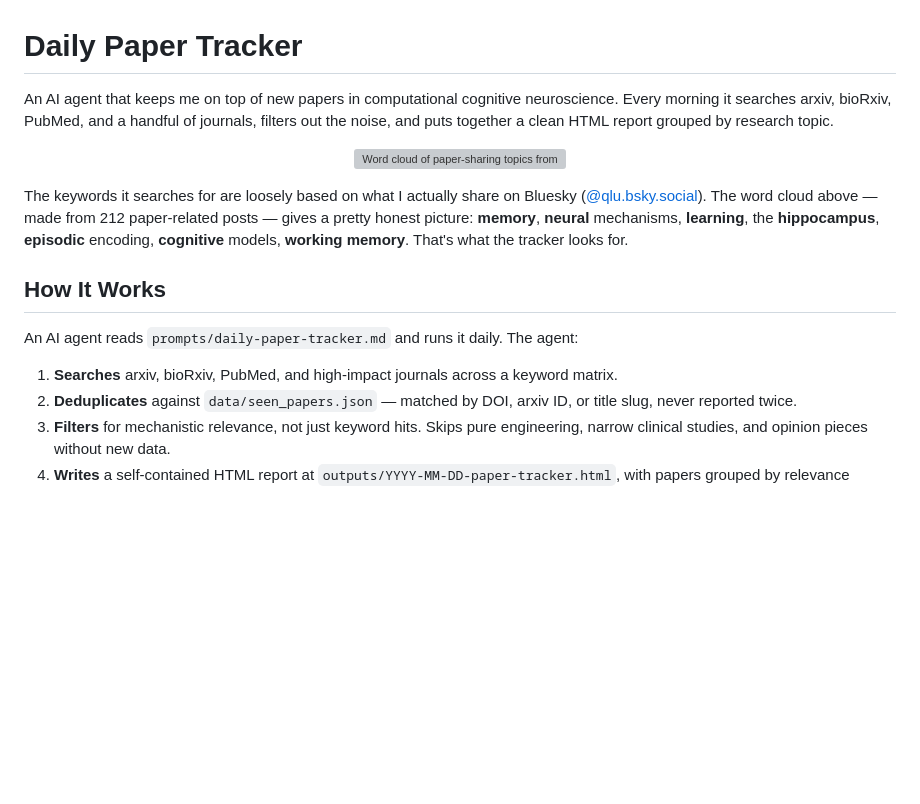
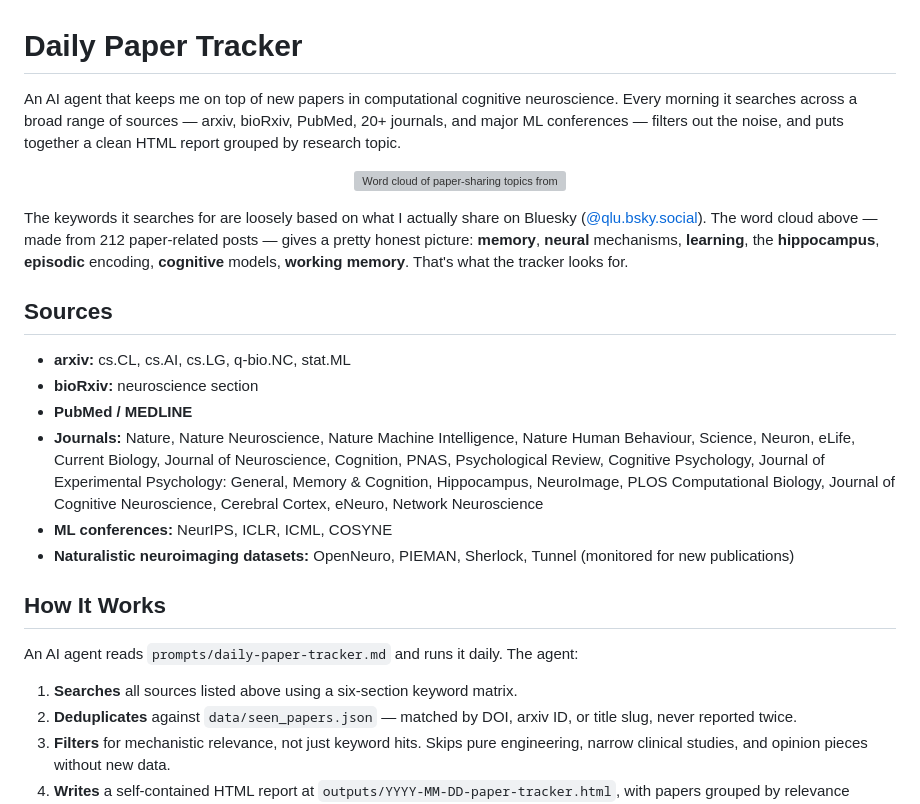
Before and after one commit to qihongl/paper-tracking, a Markdown page: README.md, the part around the change. Drawn GitHub-style; blank space fills up the shorter version; grey boxes are pictures that could not be loaded.

Commit message:
Add full Sources section covering all 20+ journals, conferences, and datasets

```diff
--- a/README.md
+++ b/README.md
@@ -1,6 +1,6 @@
 # Daily Paper Tracker
 
-An AI agent that keeps me on top of new papers in computational cognitive neuroscience. Every morning it searches arxiv, bioRxiv, PubMed, and a handful of journals, filters out the noise, and puts together a clean HTML report grouped by research topic.
+An AI agent that keeps me on top of new papers in computational cognitive neuroscience. Every morning it searches across a broad range of sources — arxiv, bioRxiv, PubMed, 20+ journals, and major ML conferences — filters out the noise, and puts together a clean HTML report grouped by research topic.
 
 <p align="center">
   <img src="outputs/bsky-wordcloud.png" alt="Word cloud of paper-sharing topics from @qlu.bsky.social" width="700">
@@ -8,11 +8,20 @@ An AI agent that keeps me on top of new papers in computational cognitive neuros
 
 The keywords it searches for are loosely based on what I actually share on Bluesky ([@qlu.bsky.social](https://bsky.app/profile/qlu.bsky.social)). The word cloud above — made from 212 paper-related posts — gives a pretty honest picture: **memory**, **neural** mechanisms, **learning**, the **hippocampus**, **episodic** encoding, **cognitive** models, **working memory**. That's what the tracker looks for.
 
+## Sources
+
+- **arxiv:** cs.CL, cs.AI, cs.LG, q-bio.NC, stat.ML
+- **bioRxiv:** neuroscience section
+- **PubMed / MEDLINE**
+- **Journals:** Nature, Nature Neuroscience, Nature Machine Intelligence, Nature Human Behaviour, Science, Neuron, eLife, Current Biology, Journal of Neuroscience, Cognition, PNAS, Psychological Review, Cognitive Psychology, Journal of Experimental Psychology: General, Memory & Cognition, Hippocampus, NeuroImage, PLOS Computational Biology, Journal of Cognitive Neuroscience, Cerebral Cortex, eNeuro, Network Neuroscience
+- **ML conferences:** NeurIPS, ICLR, ICML, COSYNE
+- **Naturalistic neuroimaging datasets:** OpenNeuro, PIEMAN, Sherlock, Tunnel (monitored for new publications)
+
 ## How It Works
 
 An AI agent reads `prompts/daily-paper-tracker.md` and runs it daily. The agent:
 
-1. **Searches** arxiv, bioRxiv, PubMed, and high-impact journals across a keyword matrix.
+1. **Searches** all sources listed above using a six-section keyword matrix.
 2. **Deduplicates** against `data/seen_papers.json` — matched by DOI, arxiv ID, or title slug, never reported twice.
 3. **Filters** for mechanistic relevance, not just keyword hits. Skips pure engineering, narrow clinical studies, and opinion pieces without new data.
 4. **Writes** a self-contained HTML report at `outputs/YYYY-MM-DD-paper-tracker.html`, with papers grouped by relevance category.
```
